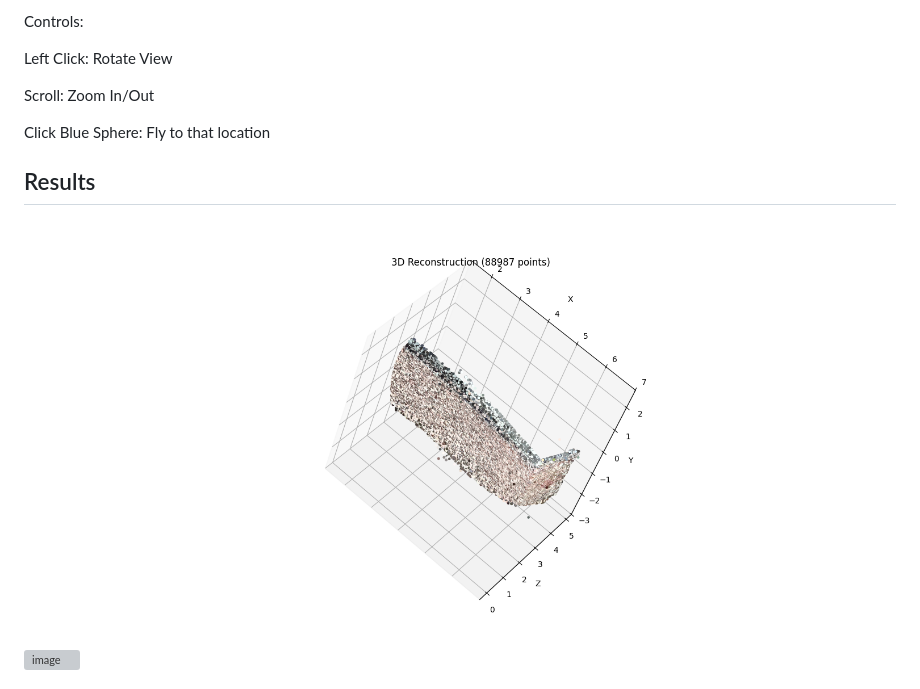
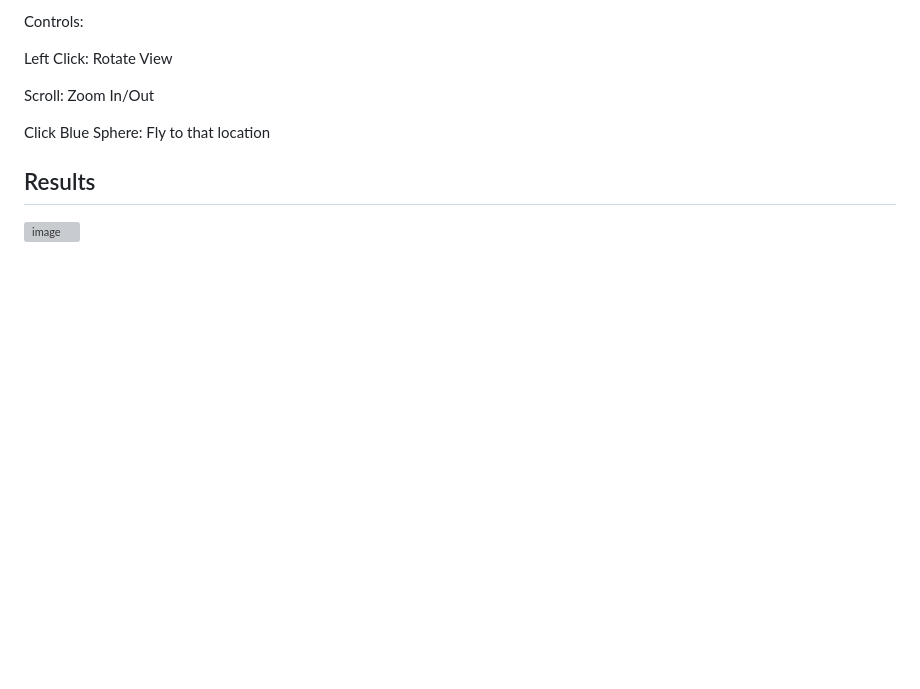
Before and after one commit to sania0104/SfM, a Markdown page: README.md, the part around the change. GitHub-like rendering; blank space fills up the shorter version; grey boxes are pictures that could not be loaded.

```diff
--- a/README.md
+++ b/README.md
@@ -82,5 +82,4 @@ Scroll: Zoom In/Out
 Click Blue Sphere: Fly to that location
 
 ## Results
-![alt text](3D_reconstruction.png)
 <img width="1919" height="1020" alt="image" src="https://github.com/user-attachments/assets/870923cc-5a44-4fe1-9c59-f55461914b80" />
```
